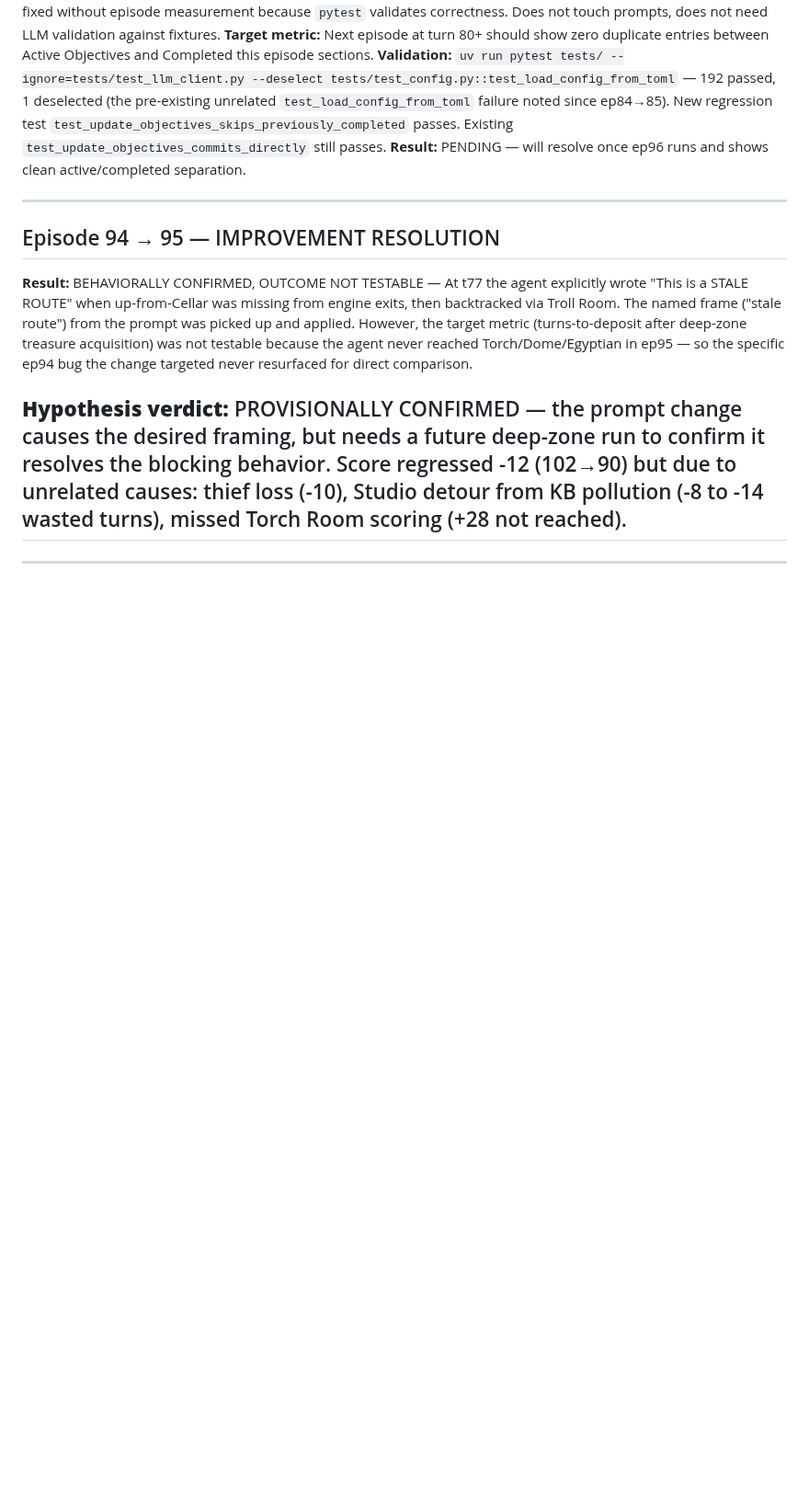
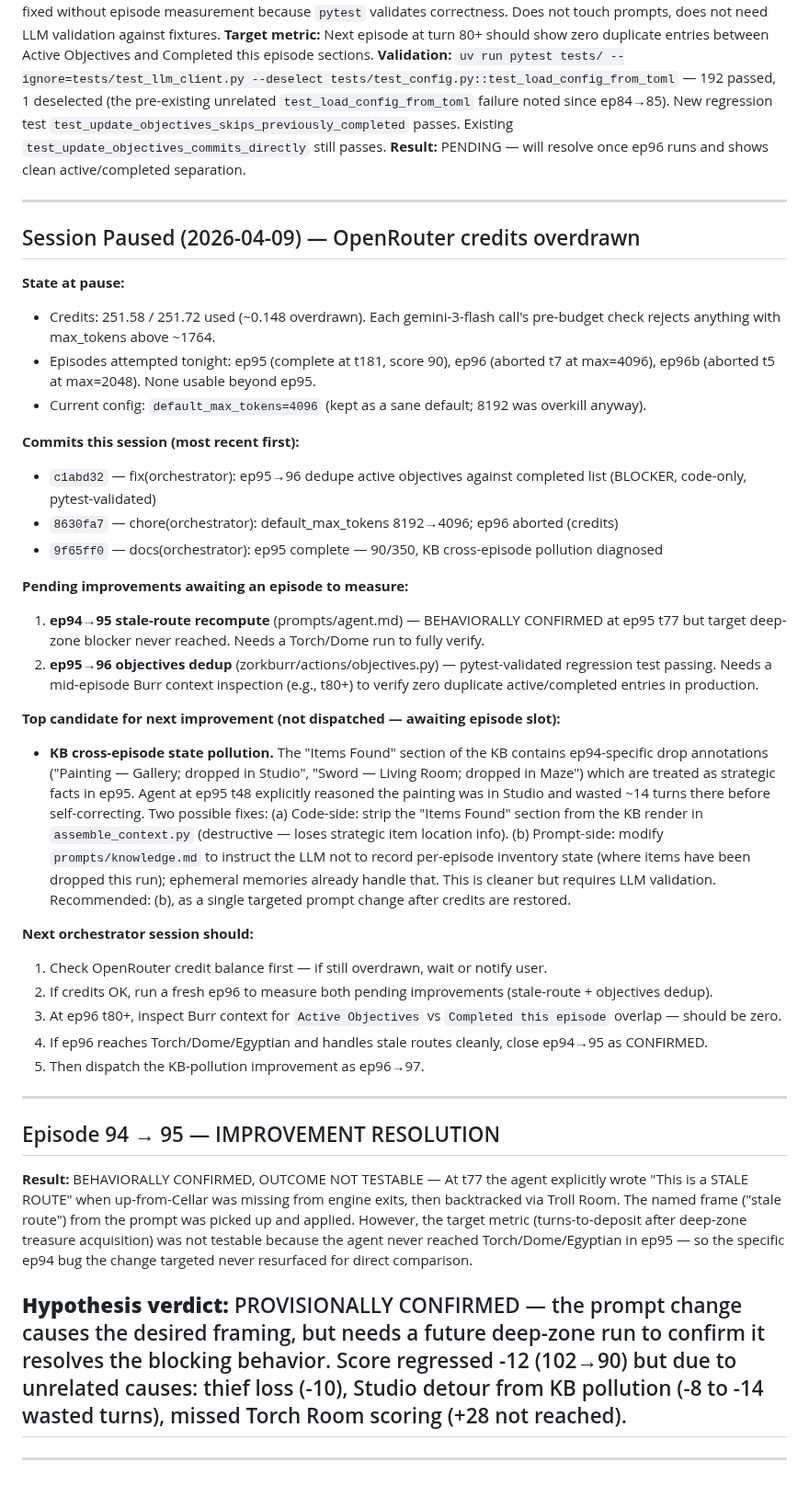
Before and after one commit to stickystyle/ZorkGPT2, a Markdown page: docs/orchestrator/journal.md, the part around the change. Shown at 92% size. Drawn GitHub-style; blank space fills up the shorter version.

Commit message:
docs(orchestrator): ep95→96 pause — OpenRouter credits overdrawn
Session paused after three consecutive ep96 launch attempts failed with
OpenRouter 402 errors. Credit pre-estimate limit dropped from 6239
(at ep95 end) to 1764 (last attempt), so even max_tokens=2048 was
rejected.

Committed work awaiting an episode slot to measure:
  - ep94→95 stale-route prompt (behaviorally confirmed at ep95 t77)
  - ep95→96 objectives dedup (pytest-validated)

Next session: check credits, then run fresh ep96 to validate both
pending improvements. Next top candidate fix is KB "Items Found"
cross-episode pollution (knowledge.md prompt change).

Co-Authored-By: Claude Opus 4.6 (1M context) <noreply@anthropic.com>

```diff
--- a/docs/orchestrator/journal.md
+++ b/docs/orchestrator/journal.md
@@ -536,6 +536,37 @@ Quality judgment: the change is an improvement — the core problem turns (t166,
 
 ---
 
+## Session Paused (2026-04-09) — OpenRouter credits overdrawn
+
+**State at pause:**
+- Credits: 251.58 / 251.72 used (~0.148 overdrawn). Each gemini-3-flash call's pre-budget check rejects anything with max_tokens above ~1764.
+- Episodes attempted tonight: ep95 (complete at t181, score 90), ep96 (aborted t7 at max=4096), ep96b (aborted t5 at max=2048). None usable beyond ep95.
+- Current config: `default_max_tokens=4096` (kept as a sane default; 8192 was overkill anyway).
+
+**Commits this session (most recent first):**
+- `c1abd32` — fix(orchestrator): ep95→96 dedupe active objectives against completed list (BLOCKER, code-only, pytest-validated)
+- `8630fa7` — chore(orchestrator): default_max_tokens 8192→4096; ep96 aborted (credits)
+- `9f65ff0` — docs(orchestrator): ep95 complete — 90/350, KB cross-episode pollution diagnosed
+
+**Pending improvements awaiting an episode to measure:**
+1. **ep94→95 stale-route recompute** (prompts/agent.md) — BEHAVIORALLY CONFIRMED at ep95 t77 but target deep-zone blocker never reached. Needs a Torch/Dome run to fully verify.
+2. **ep95→96 objectives dedup** (zorkburr/actions/objectives.py) — pytest-validated regression test passing. Needs a mid-episode Burr context inspection (e.g., t80+) to verify zero duplicate active/completed entries in production.
+
+**Top candidate for next improvement (not dispatched — awaiting episode slot):**
+- **KB cross-episode state pollution.** The "Items Found" section of the KB contains ep94-specific drop annotations ("Painting — Gallery; dropped in Studio", "Sword — Living Room; dropped in Maze") which are treated as strategic facts in ep95. Agent at ep95 t48 explicitly reasoned the painting was in Studio and wasted ~14 turns there before self-correcting. Two possible fixes:
+  (a) Code-side: strip the "Items Found" section from the KB render in `assemble_context.py` (destructive — loses strategic item location info).
+  (b) Prompt-side: modify `prompts/knowledge.md` to instruct the LLM not to record per-episode inventory state (where items have been dropped this run); ephemeral memories already handle that. This is cleaner but requires LLM validation.
+  Recommended: (b), as a single targeted prompt change after credits are restored.
+
+**Next orchestrator session should:**
+1. Check OpenRouter credit balance first — if still overdrawn, wait or notify user.
+2. If credits OK, run a fresh ep96 to measure both pending improvements (stale-route + objectives dedup).
+3. At ep96 t80+, inspect Burr context for `Active Objectives` vs `Completed this episode` overlap — should be zero.
+4. If ep96 reaches Torch/Dome/Egyptian and handles stale routes cleanly, close ep94→95 as CONFIRMED.
+5. Then dispatch the KB-pollution improvement as ep96→97.
+
+---
+
 
 
 ## Episode 94 → 95 — IMPROVEMENT RESOLUTION
```
